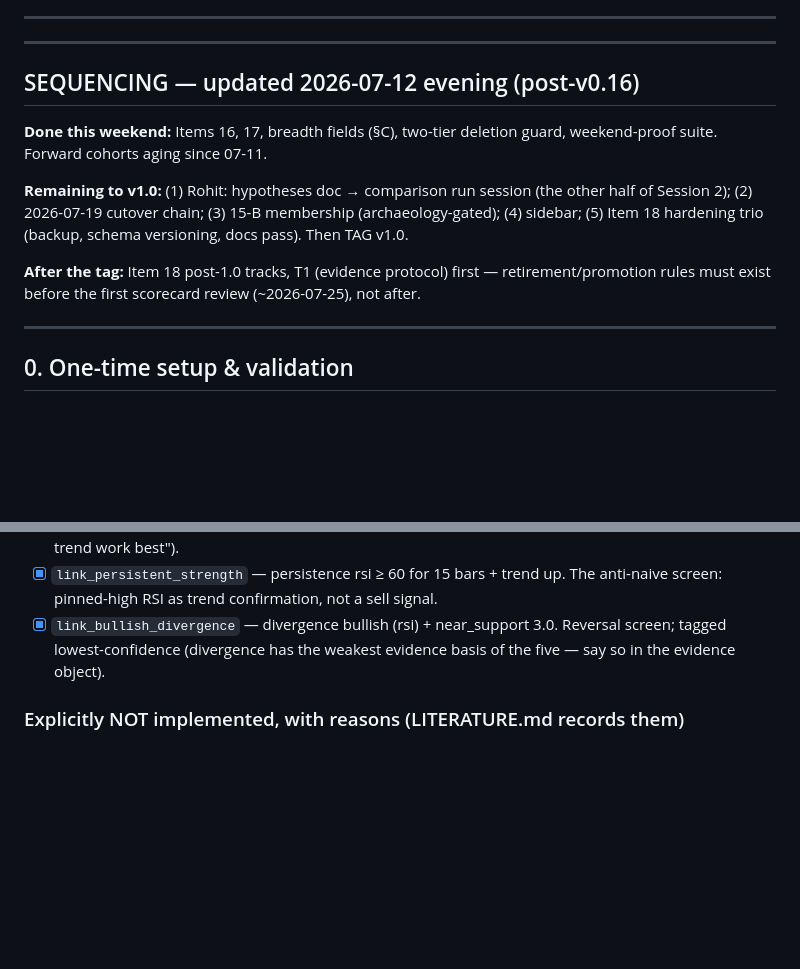
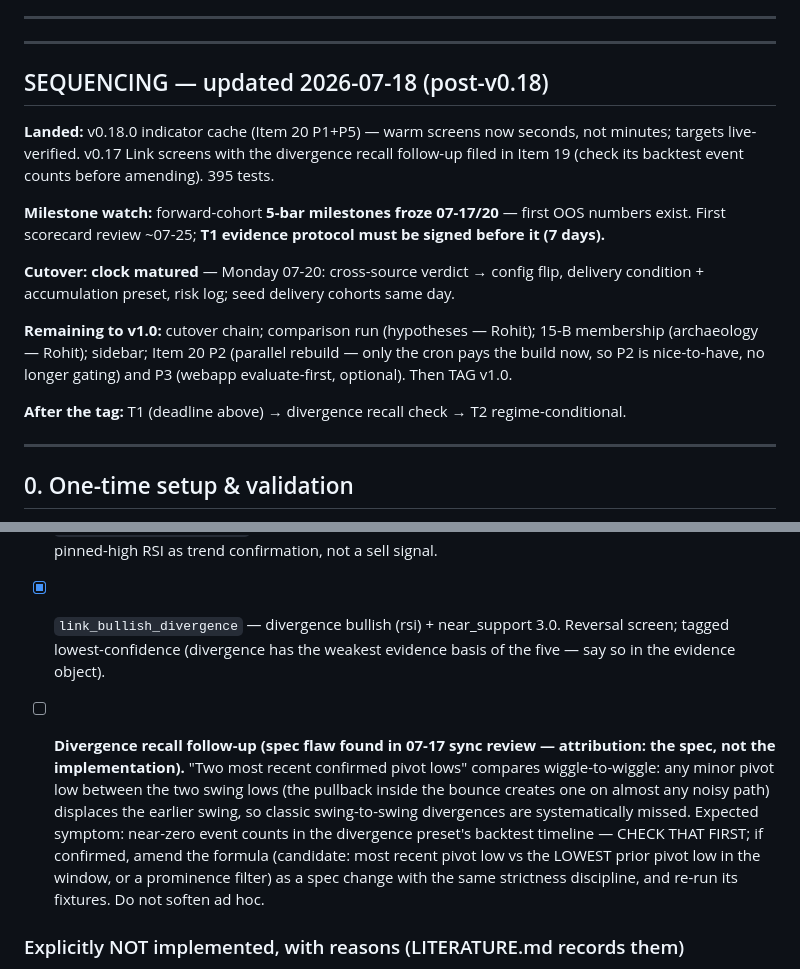
Before and after one commit to kumrohit/nse_screener_text, a Markdown page: ROADMAP.md, 2 parts joined by grey strips. Drawn GitHub-style; blank space fills up the shorter version.

Commit message:
ROADMAP: divergence recall follow-up (spec flaw); sequencing post-v0.18
Divergence: sync review found the Item-19 formula compares
wiggle-to-wiggle — any minor pivot low between two swing lows displaces
the earlier swing, so classic swing-to-swing divergences are
systematically missed. Attribution: the spec (chat), not the v0.17
implementation, which is faithful to it. Filed with a falsifiable
symptom (near-zero backtest event counts — check first) and a
disciplined amendment path; no ad hoc softening.

Sequencing rebased onto v0.18 reality: cache landed (P2 demoted to
nice-to-have — only the cron builds now), 5-bar OOS milestones frozen,
T1 protocol deadline before the 07-25 scorecard review, cutover chain
Monday 07-20, then comparison run + membership + sidebar → TAG v1.0.

Co-Authored-By: Claude Sonnet 5 <noreply@anthropic.com>

```diff
--- a/ROADMAP.md
+++ b/ROADMAP.md
@@ -179,19 +179,29 @@ closes.
 
 ---
 
-## SEQUENCING — updated 2026-07-12 evening (post-v0.16)
-
-**Done this weekend:** Items 16, 17, breadth fields (§C), two-tier
-deletion guard, weekend-proof suite. Forward cohorts aging since 07-11.
-
-**Remaining to v1.0:** (1) Rohit: hypotheses doc → comparison run
-session (the other half of Session 2); (2) 2026-07-19 cutover chain;
-(3) 15-B membership (archaeology-gated); (4) sidebar; (5) Item 18
-hardening trio (backup, schema versioning, docs pass). Then TAG v1.0.
-
-**After the tag:** Item 18 post-1.0 tracks, T1 (evidence protocol)
-first — retirement/promotion rules must exist before the first
-scorecard review (~2026-07-25), not after.
+## SEQUENCING — updated 2026-07-18 (post-v0.18)
+
+**Landed:** v0.18.0 indicator cache (Item 20 P1+P5) — warm screens now
+seconds, not minutes; targets live-verified. v0.17 Link screens with
+the divergence recall follow-up filed in Item 19 (check its backtest
+event counts before amending). 395 tests.
+
+**Milestone watch:** forward-cohort **5-bar milestones froze 07-17/20**
+— first OOS numbers exist. First scorecard review ~07-25; **T1 evidence
+protocol must be signed before it (7 days).**
+
+**Cutover: clock matured** — Monday 07-20: cross-source verdict →
+config flip, delivery condition + accumulation preset, risk log; seed
+delivery cohorts same day.
+
+**Remaining to v1.0:** cutover chain; comparison run (hypotheses —
+Rohit); 15-B membership (archaeology — Rohit); sidebar; Item 20 P2
+(parallel rebuild — only the cron pays the build now, so P2 is
+nice-to-have, no longer gating) and P3 (webapp evaluate-first,
+optional). Then TAG v1.0.
+
+**After the tag:** T1 (deadline above) → divergence recall check →
+T2 regime-conditional.
 
 ---
 
@@ -1371,6 +1381,19 @@ mismatches against the real 500-symbol store. See TECHNICAL_DESIGN.md
       (divergence has the weakest evidence basis of the five — say so
       in the evidence object).
 
+- [ ] **Divergence recall follow-up (spec flaw found in 07-17 sync
+      review — attribution: the spec, not the implementation).** "Two
+      most recent confirmed pivot lows" compares wiggle-to-wiggle: any
+      minor pivot low between the two swing lows (the pullback inside
+      the bounce creates one on almost any noisy path) displaces the
+      earlier swing, so classic swing-to-swing divergences are
+      systematically missed. Expected symptom: near-zero event counts
+      in the divergence preset's backtest timeline — CHECK THAT FIRST;
+      if confirmed, amend the formula (candidate: most recent pivot
+      low vs the LOWEST prior pivot low in the window, or a prominence
+      filter) as a spec change with the same strictness discipline,
+      and re-run its fixtures. Do not soften ad hoc.
+
 ### Explicitly NOT implemented, with reasons (LITERATURE.md records them)
 
 - Diagonal trendlines / channels — outside the horizontal-S/R
```
